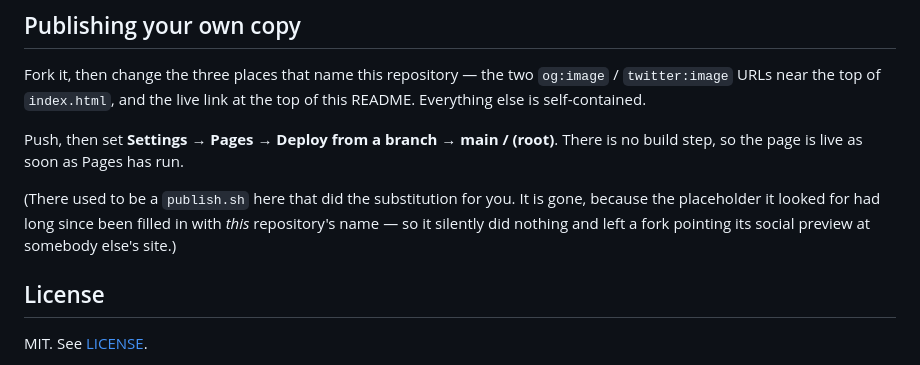
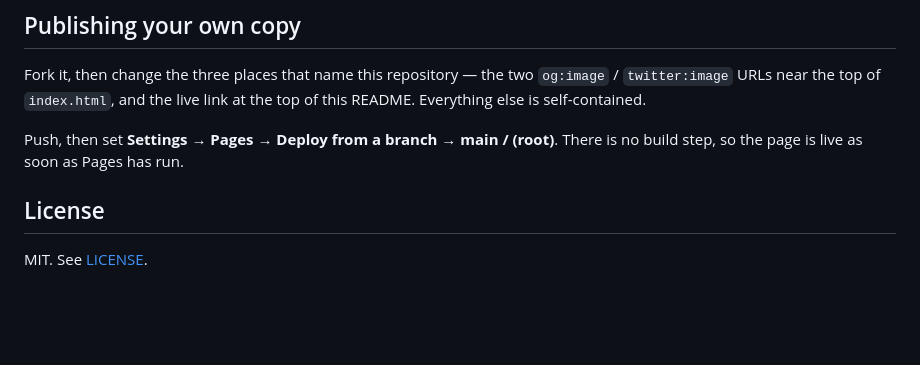
Before and after one commit to DonMarshWorks/aetheris, a Markdown page: README.md, the part around the change. GitHub-like rendering; blank space fills up the shorter version.

Commit message:
Refresh the README: drop the note about the deleted publish script
Co-Authored-By: Claude Opus 5 (1M context) <noreply@anthropic.com>

```diff
--- a/README.md
+++ b/README.md
@@ -164,11 +164,6 @@ at the top of this README. Everything else is self-contained.
 Push, then set **Settings → Pages → Deploy from a branch → main / (root)**.
 There is no build step, so the page is live as soon as Pages has run.
 
-(There used to be a `publish.sh` here that did the substitution for you. It is
-gone, because the placeholder it looked for had long since been filled in with
-*this* repository's name — so it silently did nothing and left a fork pointing
-its social preview at somebody else's site.)
-
 ## License
 
 MIT. See [LICENSE](LICENSE).
```
